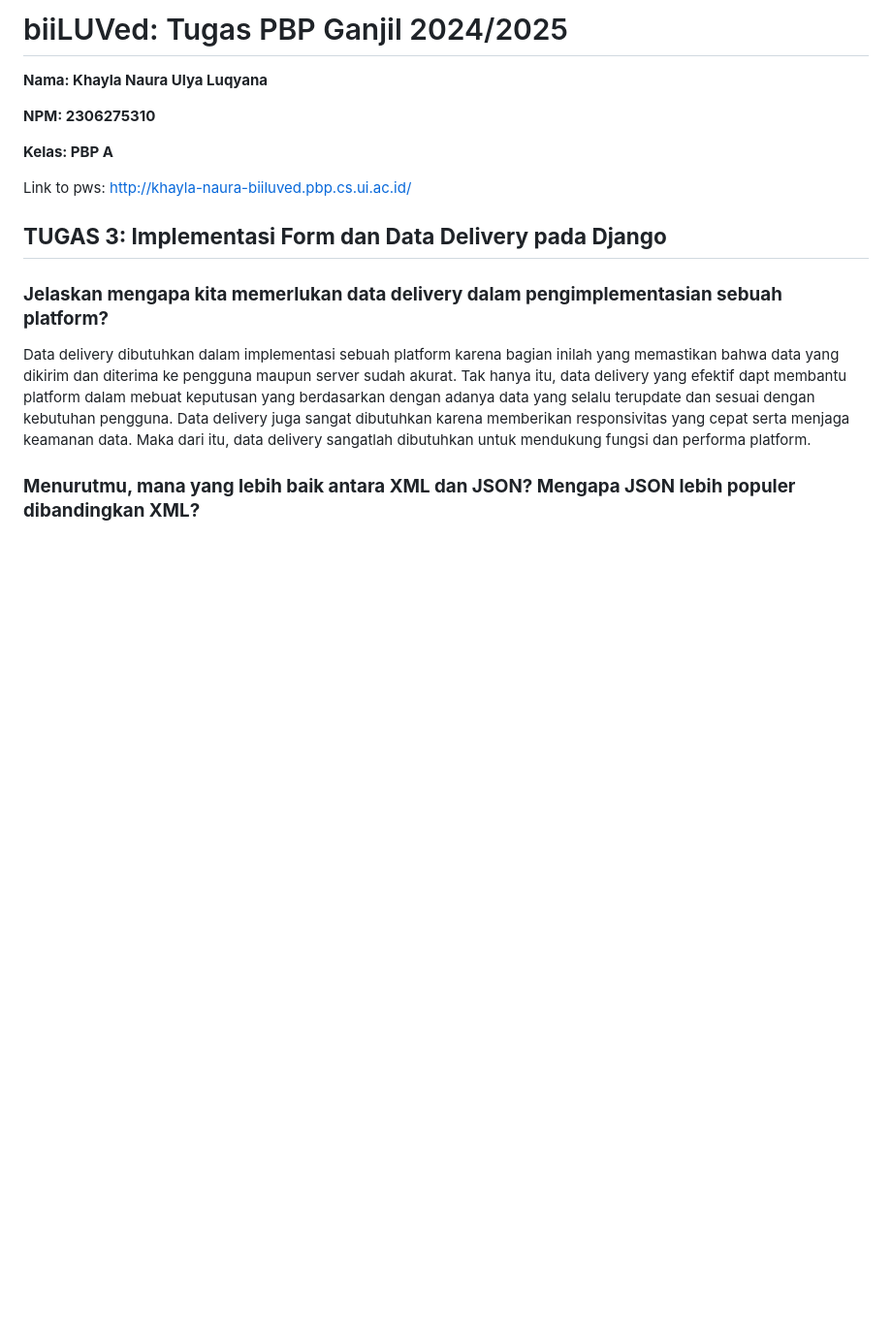
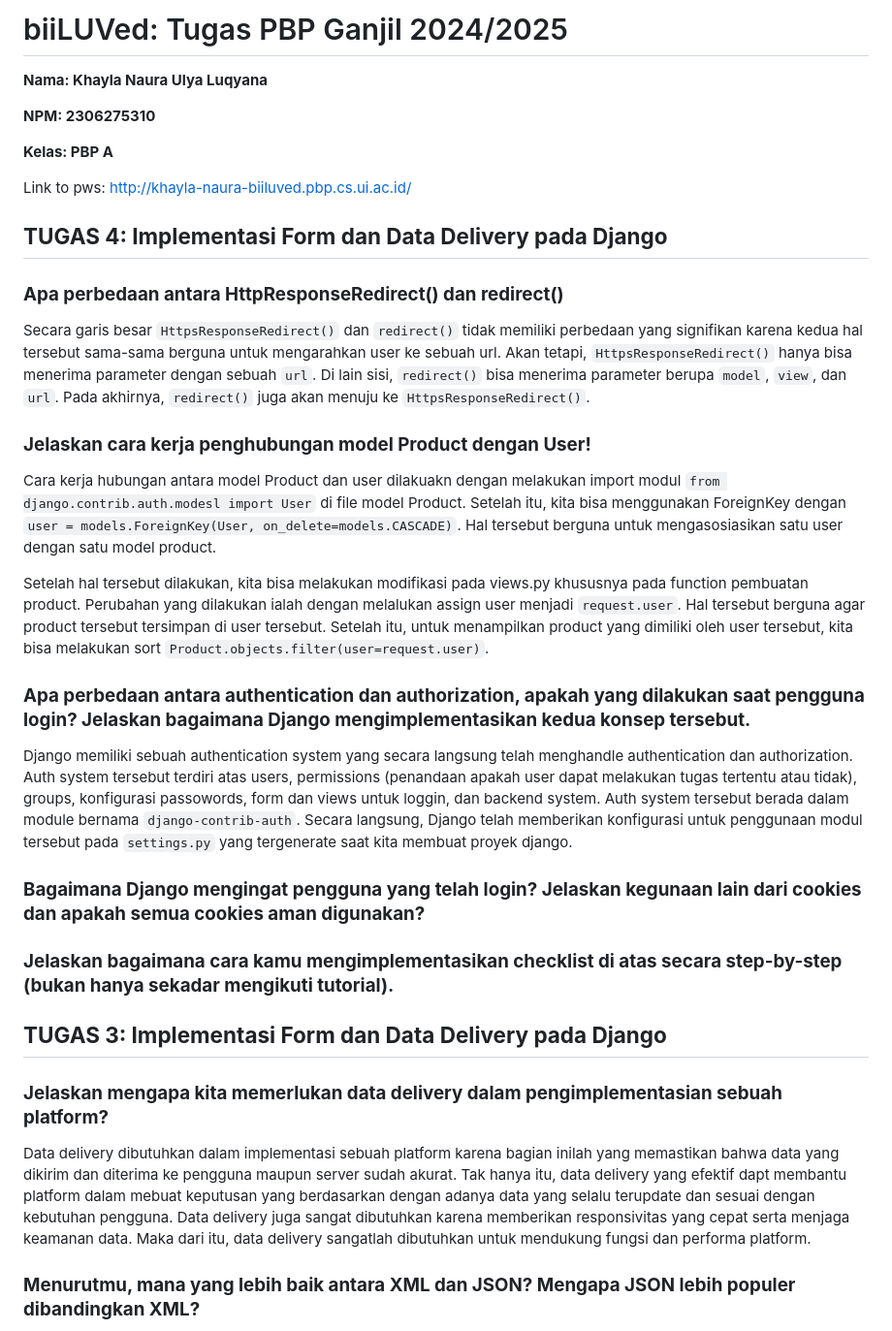
Before and after one commit to khaynaura/biiluved, a Markdown page: README.md, the part around the change. Shown at 97% size. Drawn GitHub-style; blank space fills up the shorter version.

Commit message:
added readme.md for t3

```diff
--- a/README.md
+++ b/README.md
@@ -6,6 +6,27 @@
 **Kelas: PBP A**
 
 Link to pws: http://khayla-naura-biiluved.pbp.cs.ui.ac.id/
+
+## **TUGAS 4: Implementasi Form dan Data Delivery pada Django**
+
+### **Apa perbedaan antara HttpResponseRedirect() dan redirect()**
+Secara garis besar `HttpsResponseRedirect()` dan `redirect()` tidak memiliki perbedaan yang signifikan karena kedua hal tersebut sama-sama berguna untuk mengarahkan user ke sebuah url. Akan tetapi,  `HttpsResponseRedirect()` hanya bisa menerima parameter dengan sebuah `url`. Di lain sisi,  `redirect()` bisa menerima parameter berupa `model`, `view`, dan `url`. Pada akhirnya,  `redirect()` juga akan menuju ke `HttpsResponseRedirect()`.
+
+### **Jelaskan cara kerja penghubungan model Product dengan User!**
+
+Cara kerja hubungan antara model Product dan user dilakuakn dengan melakukan import modul `from django.contrib.auth.modesl import User` di file model Product. Setelah itu, kita bisa menggunakan ForeignKey dengan `user = models.ForeignKey(User, on_delete=models.CASCADE)`. Hal tersebut berguna untuk mengasosiasikan satu user dengan satu model product.
+
+Setelah hal tersebut dilakukan, kita bisa melakukan modifikasi pada views.py khususnya pada function pembuatan product. Perubahan yang dilakukan ialah dengan melalukan assign user menjadi `request.user`. Hal tersebut berguna agar product tersebut tersimpan di user tersebut. Setelah itu, untuk menampilkan product yang dimiliki oleh user tersebut, kita bisa melakukan sort  `Product.objects.filter(user=request.user)`.
+
+### **Apa perbedaan antara authentication dan authorization, apakah yang dilakukan saat pengguna login? Jelaskan bagaimana Django mengimplementasikan kedua konsep tersebut.**
+
+Django memiliki sebuah authentication system yang secara langsung telah menghandle authentication dan authorization. Auth system tersebut terdiri atas users, permissions (penandaan apakah user dapat melakukan tugas tertentu atau tidak), groups, konfigurasi passowords, form dan views untuk loggin, dan backend system. Auth system tersebut berada dalam module bernama `django-contrib-auth`. Secara langsung, Django telah memberikan konfigurasi untuk penggunaan modul tersebut pada `settings.py` yang tergenerate saat kita membuat proyek django.
+
+### **Bagaimana Django mengingat pengguna yang telah login? Jelaskan kegunaan lain dari cookies dan apakah semua cookies aman digunakan?**
+
+
+### **Jelaskan bagaimana cara kamu mengimplementasikan checklist di atas secara step-by-step (bukan hanya sekadar mengikuti tutorial).**
+
 
 ## **TUGAS 3: Implementasi Form dan Data Delivery pada Django**
 
```
